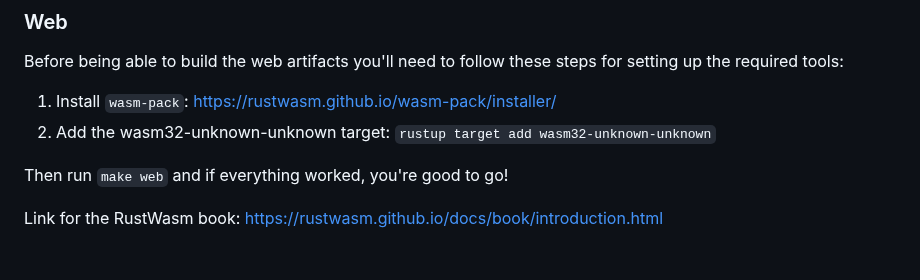
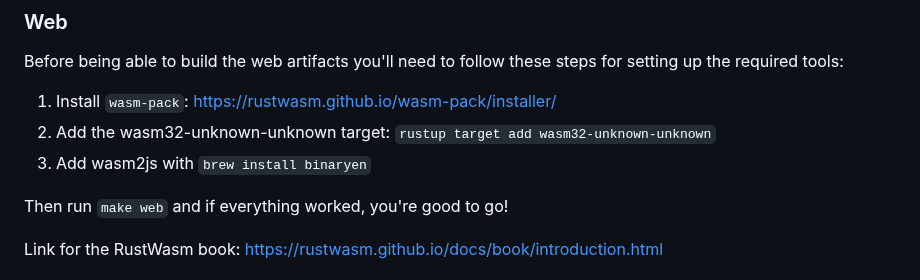
Before and after one commit to protonpass/proton-pass-common, a Markdown page: README.md, the part around the change. GitHub-like rendering.

```diff
--- a/README.md
+++ b/README.md
@@ -135,6 +135,7 @@ Before being able to build the web artifacts you'll need to follow these steps f
 
 1. Install `wasm-pack`: https://rustwasm.github.io/wasm-pack/installer/
 2. Add the wasm32-unknown-unknown target: `rustup target add wasm32-unknown-unknown`
+3. Add wasm2js with `brew install binaryen`
 
 Then run `make web` and if everything worked, you're good to go!
 
```
